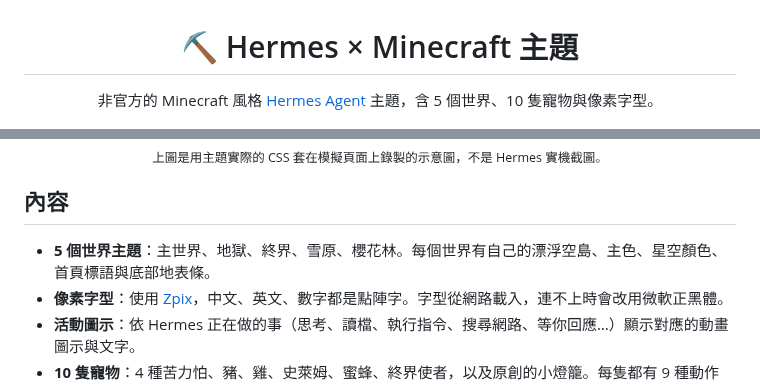
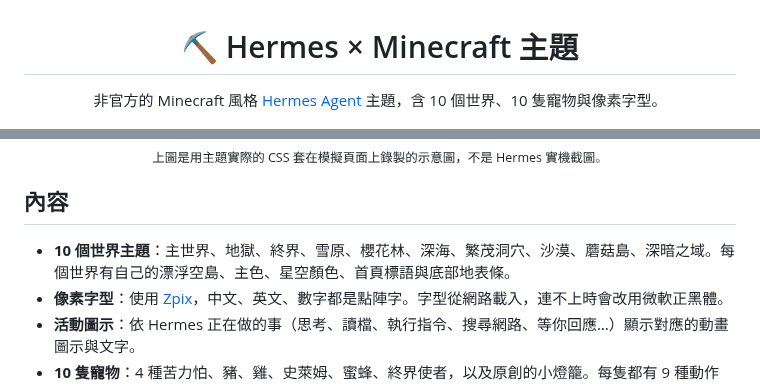
Before and after one commit to XiaoJunX1005/hermes-minecraft-theme, a Markdown page: README.md, 2 parts joined by grey strips. Drawn GitHub-style.

```diff
--- a/README.md
+++ b/README.md
@@ -2,7 +2,7 @@
 
 # ⛏ Hermes × Minecraft 主題
 
-非官方的 Minecraft 風格 [Hermes Agent](https://github.com/NousResearch/hermes-agent) 主題，含 5 個世界、10 隻寵物與像素字型。
+非官方的 Minecraft 風格 [Hermes Agent](https://github.com/NousResearch/hermes-agent) 主題，含 10 個世界、10 隻寵物與像素字型。
 
 ![preview](docs/preview.gif)
 
@@ -12,7 +12,7 @@
 
 ## 內容
 
-- **5 個世界主題**：主世界、地獄、終界、雪原、櫻花林。每個世界有自己的漂浮空島、主色、星空顏色、首頁標語與底部地表條。
+- **10 個世界主題**：主世界、地獄、終界、雪原、櫻花林、深海、繁茂洞穴、沙漠、蘑菇島、深暗之域。每個世界有自己的漂浮空島、主色、星空顏色、首頁標語與底部地表條。
 - **像素字型**：使用 [Zpix](https://github.com/SolidZORO/zpix-pixel-font)，中文、英文、數字都是點陣字。字型從網路載入，連不上時會改用微軟正黑體。
 - **活動圖示**：依 Hermes 正在做的事（思考、讀檔、執行指令、搜尋網路、等你回應…）顯示對應的動畫圖示與文字。
 - **10 隻寵物**：4 種苦力怕、豬、雞、史萊姆、蜜蜂、終界使者，以及原創的小燈籠。每隻都有 9 種動作（待機、跑步、開心、跳躍、失敗、等待、閱讀等）。
```
Also changed, not shown: other parts of README.md (+20 -3 lines), docs/islands.gif, 14 other files.
